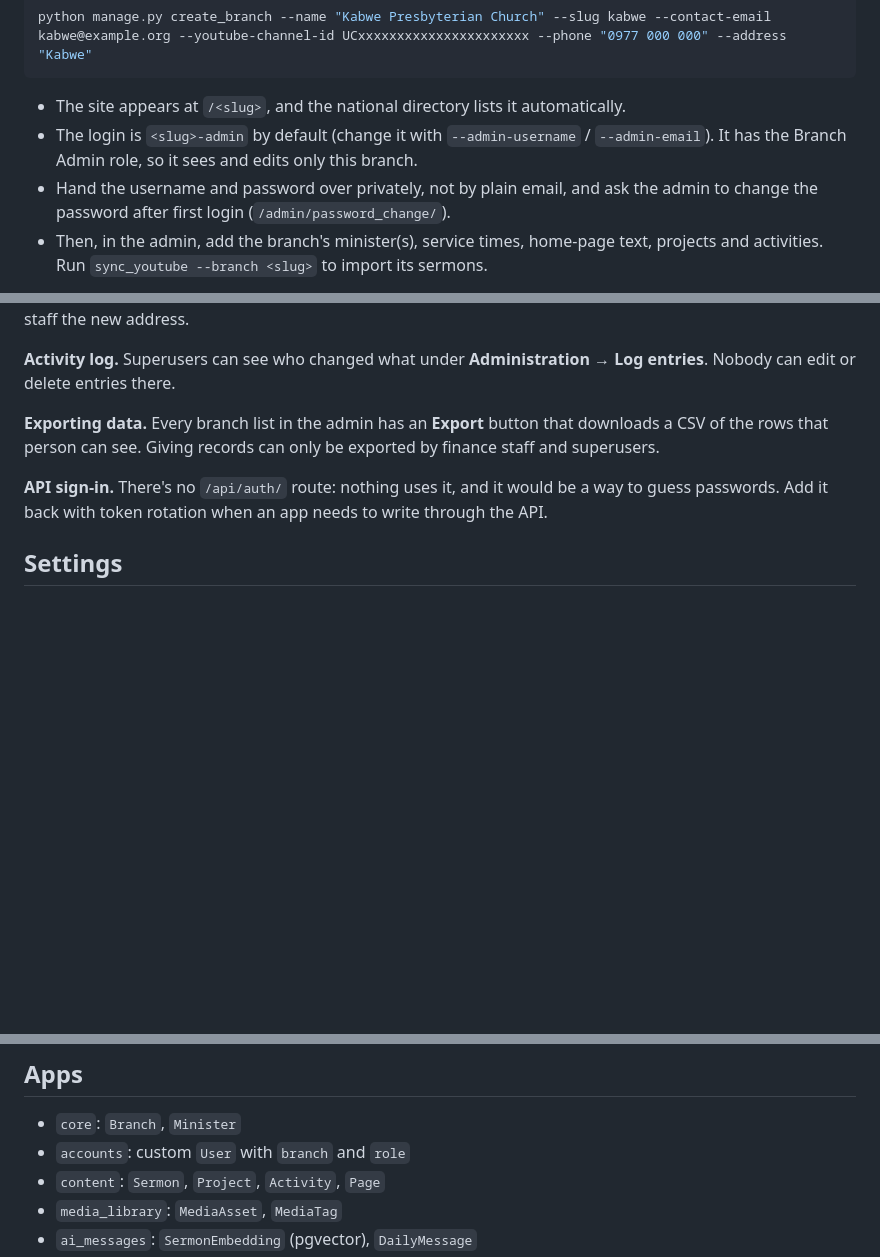
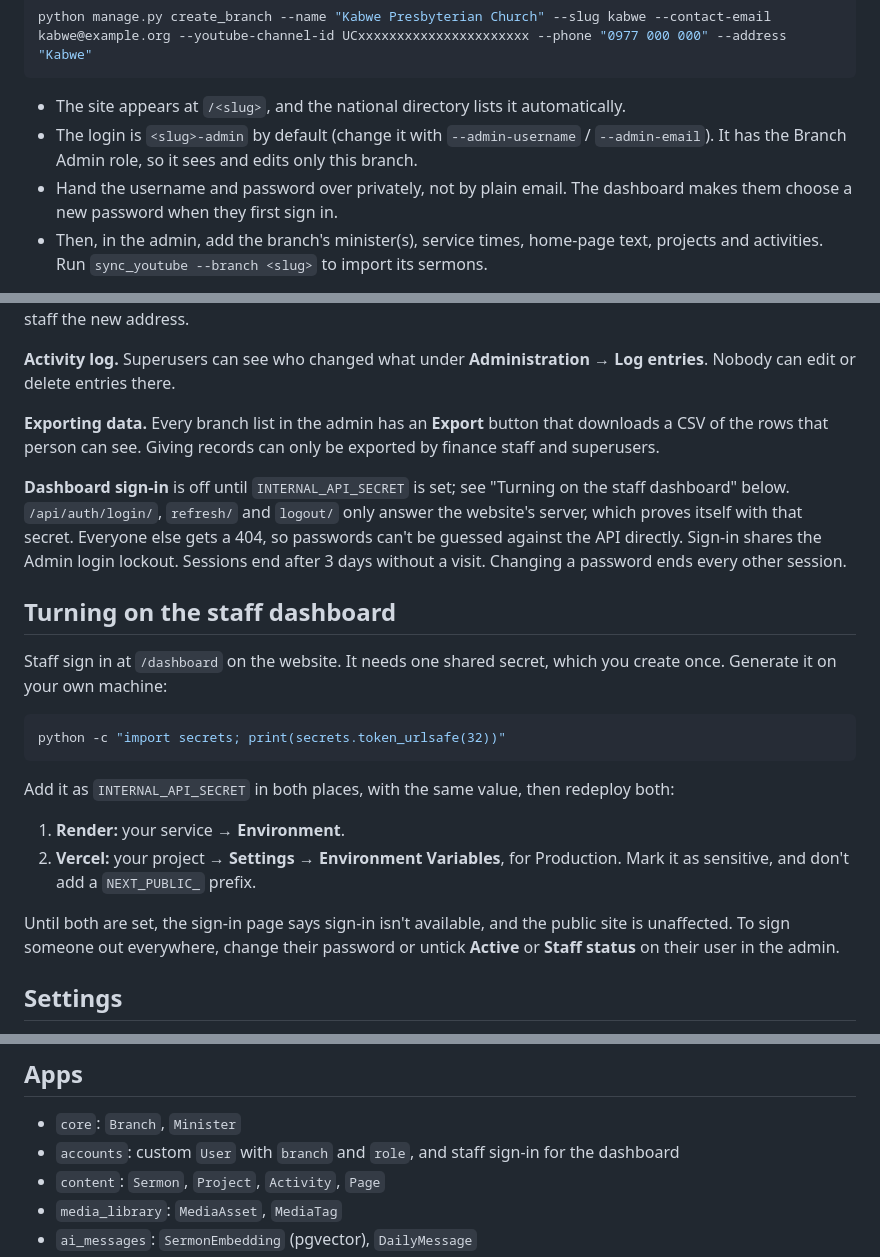
Before and after one commit to TGSMk21/Uniting-Presbyterian-Church-Of-Zambia-Website, a Markdown page: backend/README.md, 3 parts joined by grey strips. Rendered like a GitHub page; blank space fills up the shorter version.

Commit message:
Document turning on the staff dashboard
Co-Authored-By: Claude Opus 5.5 <noreply@anthropic.com>

````diff
--- a/backend/README.md
+++ b/backend/README.md
@@ -72,7 +72,7 @@ python manage.py create_branch --name "Kabwe Presbyterian Church" --slug kabwe -
 
 - The site appears at `/<slug>`, and the national directory lists it automatically.
 - The login is `<slug>-admin` by default (change it with `--admin-username` / `--admin-email`). It has the Branch Admin role, so it sees and edits only this branch.
-- Hand the username and password over privately, not by plain email, and ask the admin to change the password after first login (`/admin/password_change/`).
+- Hand the username and password over privately, not by plain email. The dashboard makes them choose a new password when they first sign in.
 - Then, in the admin, add the branch's minister(s), service times, home-page text, projects and activities. Run `sync_youtube --branch <slug>` to import its sermons.
 
 On Render's free plan there is no shell, so run it from your own machine against the production database, the same way as `createsuperuser` in step 4 of "Deploying to Render" below.
@@ -147,7 +147,22 @@ The tests check all of this against an in-process fake S3 (`moto`, in `requireme
 
 **Exporting data.** Every branch list in the admin has an **Export** button that downloads a CSV of the rows that person can see. Giving records can only be exported by finance staff and superusers.
 
-**API sign-in.** There's no `/api/auth/` route: nothing uses it, and it would be a way to guess passwords. Add it back with token rotation when an app needs to write through the API.
+**Dashboard sign-in** is off until `INTERNAL_API_SECRET` is set; see "Turning on the staff dashboard" below. `/api/auth/login/`, `refresh/` and `logout/` only answer the website's server, which proves itself with that secret. Everyone else gets a 404, so passwords can't be guessed against the API directly. Sign-in shares the Admin login lockout. Sessions end after 3 days without a visit. Changing a password ends every other session.
+
+## Turning on the staff dashboard
+
+Staff sign in at `/dashboard` on the website. It needs one shared secret, which you create once. Generate it on your own machine:
+
+```bash
+python -c "import secrets; print(secrets.token_urlsafe(32))"
+```
+
+Add it as `INTERNAL_API_SECRET` in both places, with the same value, then redeploy both:
+
+1. **Render:** your service → **Environment**.
+2. **Vercel:** your project → **Settings → Environment Variables**, for Production. Mark it as sensitive, and don't add a `NEXT_PUBLIC_` prefix.
+
+Until both are set, the sign-in page says sign-in isn't available, and the public site is unaffected. To sign someone out everywhere, change their password or untick **Active** or **Staff status** on their user in the admin.
 
 ## Settings
 
@@ -177,7 +192,7 @@ Branch scoping is enforced in both the admin (`core/admin_mixins.py`) and the AP
 ## Apps
 
 - `core`: `Branch`, `Minister`
-- `accounts`: custom `User` with `branch` and `role`
+- `accounts`: custom `User` with `branch` and `role`, and staff sign-in for the dashboard
 - `content`: `Sermon`, `Project`, `Activity`, `Page`
 - `media_library`: `MediaAsset`, `MediaTag`
 - `ai_messages`: `SermonEmbedding` (pgvector), `DailyMessage`
````
Also changed, not shown: AGENT_EXECUTION_PLAN.md (+6 -5 lines), README.md (+5 -2 lines).
